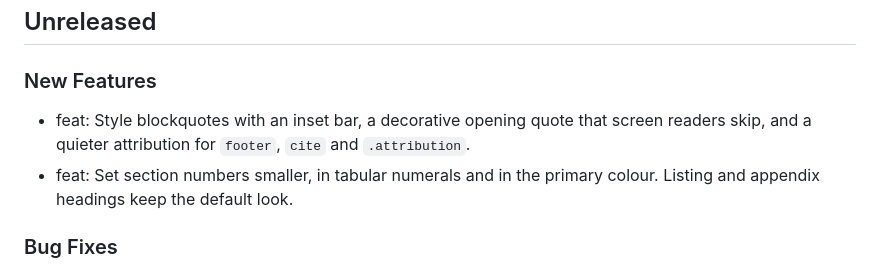
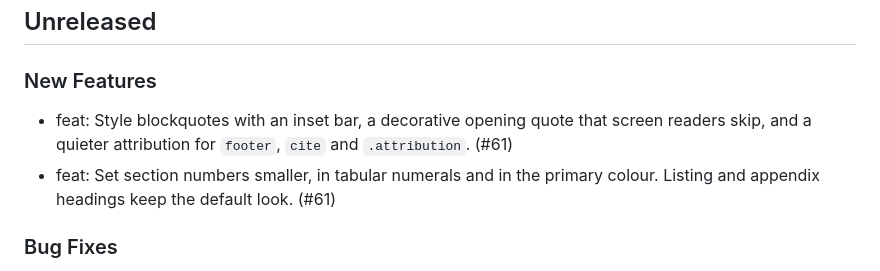
Before and after one commit to mcanouil/quarto-atelier, a Markdown page: CHANGELOG.md, the part around the change. GitHub-like rendering.

Commit message:
chore: add the pull request number to the changelog

```diff
--- a/CHANGELOG.md
+++ b/CHANGELOG.md
@@ -4,8 +4,8 @@
 
 ### New Features
 
-- feat: Style blockquotes with an inset bar, a decorative opening quote that screen readers skip, and a quieter attribution for `footer`, `cite` and `.attribution`.
-- feat: Set section numbers smaller, in tabular numerals and in the primary colour. Listing and appendix headings keep the default look.
+- feat: Style blockquotes with an inset bar, a decorative opening quote that screen readers skip, and a quieter attribution for `footer`, `cite` and `.attribution`. (#61)
+- feat: Set section numbers smaller, in tabular numerals and in the primary colour. Listing and appendix headings keep the default look. (#61)
 
 ### Bug Fixes
 
```
